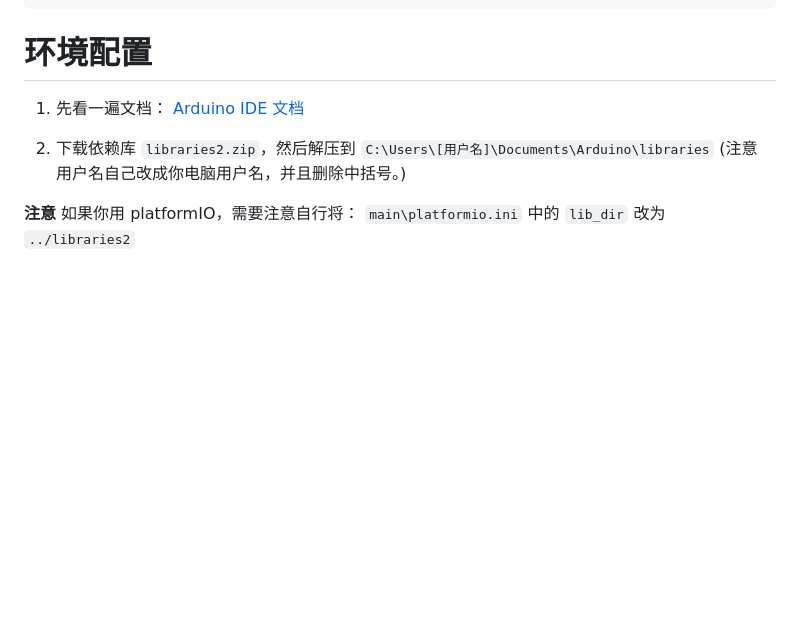
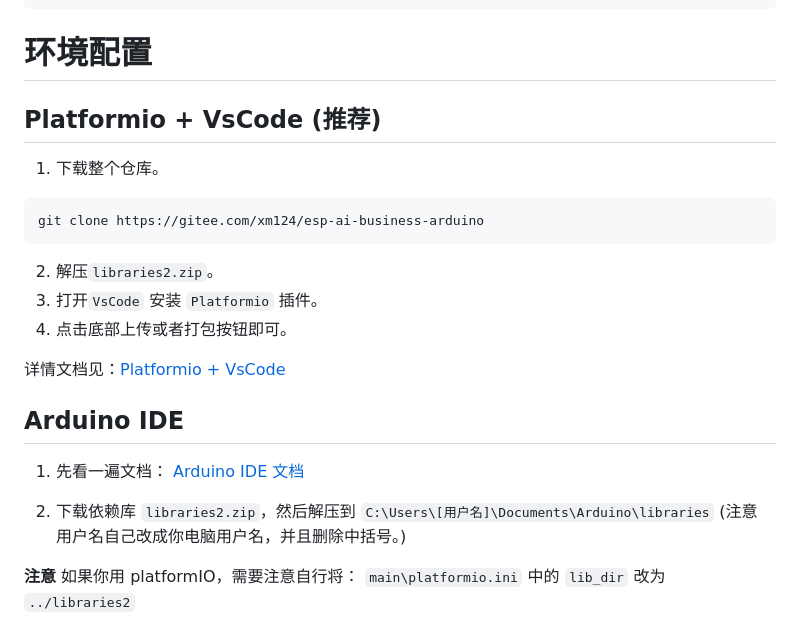
Before and after one commit to wangzongming/esp-ai-business-arduino, a Markdown page: README.md, the part around the change. Drawn GitHub-style; blank space fills up the shorter version.

````diff
--- a/README.md
+++ b/README.md
@@ -50,11 +50,22 @@ esp-ai-business-arduion/
 
 # 环境配置
 
+## Platformio + VsCode (推荐)
+1. 下载整个仓库。
+```bash
+git clone https://gitee.com/xm124/esp-ai-business-arduino
+```
+2. 解压`libraries2.zip`。
+3. 打开`VsCode` 安装 `Platformio` 插件。
+4. 点击底部上传或者打包按钮即可。
+
+详情文档见：[Platformio + VsCode](https://espai.fun/guide/client-dev/#_1-3%E3%80%81arduino-%E5%BC%80%E5%8F%91%E6%9D%BF%E7%8E%AF%E5%A2%83%E5%AE%89%E8%A3%85)
+
+## Arduino IDE
 1. 先看一遍文档：
 [ Arduino IDE 文档](https://espai.fun/guide/client-dev/#%E4%B8%80%E3%80%81arduino-ide-%E7%8E%AF%E5%A2%83)
 
 2. 下载依赖库 `libraries2.zip`，然后解压到 `C:\Users\[用户名]\Documents\Arduino\libraries` (注意 用户名自己改成你电脑用户名，并且删除中括号。)
-
 
 **注意**
 如果你用 platformIO，需要注意自行将： `main\platformio.ini` 中的 `lib_dir` 改为 `../libraries2`
````
